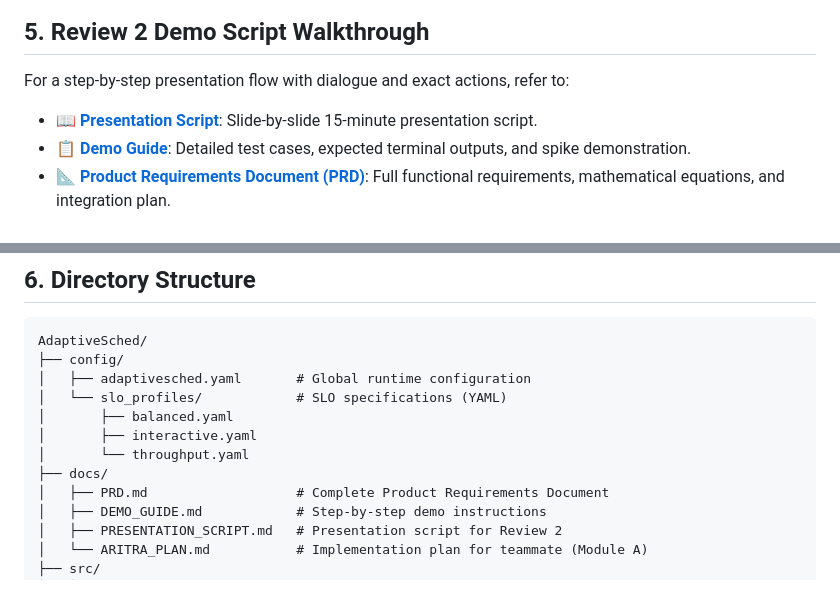
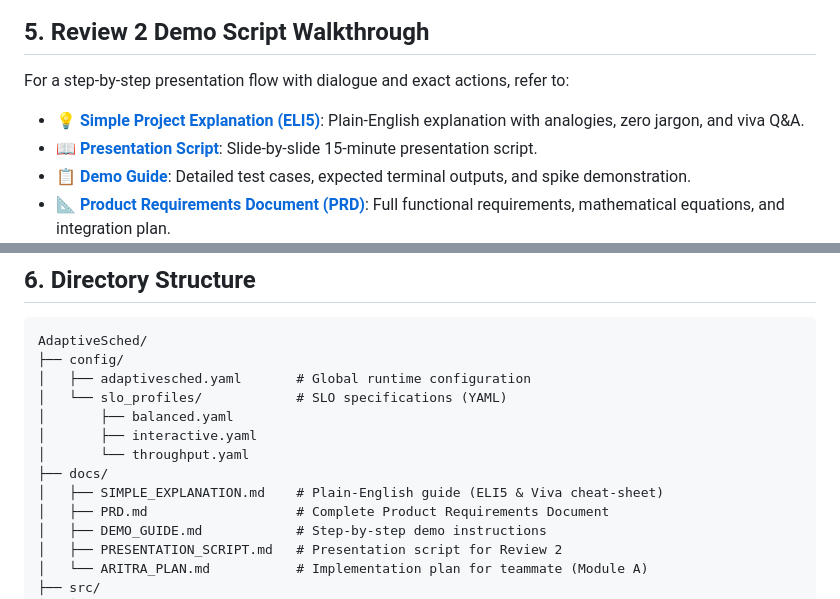
Before and after one commit to SilentFURY-x/AdaptiveSched, a Markdown page: README.md, 2 parts joined by grey strips. Rendered like a GitHub page.

Commit message:
docs: explanation

```diff
--- a/README.md
+++ b/README.md
@@ -124,6 +124,7 @@ Double-click `start_demo.bat` in the project root. This installs requirements, s
 ## 5. Review 2 Demo Script Walkthrough
 
 For a step-by-step presentation flow with dialogue and exact actions, refer to:
+- 💡 **[Simple Project Explanation (ELI5)](docs/SIMPLE_EXPLANATION.md)**: Plain-English explanation with analogies, zero jargon, and viva Q&A.
 - 📖 **[Presentation Script](docs/PRESENTATION_SCRIPT.md)**: Slide-by-slide 15-minute presentation script.
 - 📋 **[Demo Guide](docs/DEMO_GUIDE.md)**: Detailed test cases, expected terminal outputs, and spike demonstration.
 - 📐 **[Product Requirements Document (PRD)](docs/PRD.md)**: Full functional requirements, mathematical equations, and integration plan.
@@ -147,6 +148,7 @@ AdaptiveSched/
 │       ├── interactive.yaml
 │       └── throughput.yaml
 ├── docs/
+│   ├── SIMPLE_EXPLANATION.md    # Plain-English guide (ELI5 & Viva cheat-sheet)
 │   ├── PRD.md                   # Complete Product Requirements Document
 │   ├── DEMO_GUIDE.md            # Step-by-step demo instructions
 │   ├── PRESENTATION_SCRIPT.md   # Presentation script for Review 2
```
Also changed, not shown: docs/SIMPLE_EXPLANATION.md (added, +167 -0 lines).
